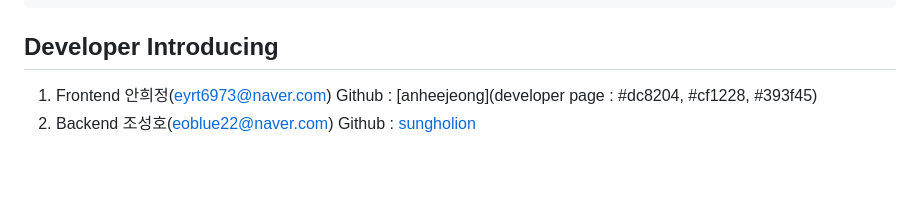
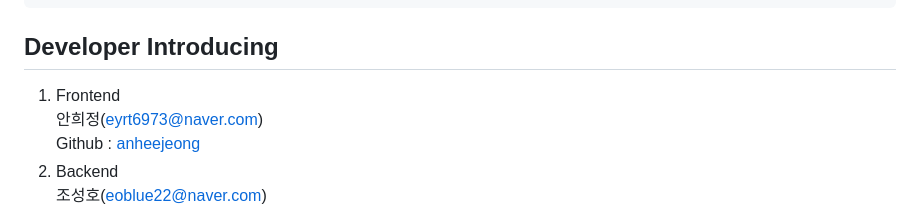
Before and after one commit to anheejeong/Capstone-Design-Project1, a Markdown page: README.md, the part around the change printed below. Rendered like a GitHub page; blank space fills up the shorter version.

````diff
--- a/README.md
+++ b/README.md
@@ -113,9 +113,9 @@ flask run
 ```
 
 ## Developer Introducing
-1. Frontend
-안희정(eyrt6973@naver.com)
-Github : [anheejeong](developer page : #dc8204, #cf1228, #393f45)
-2. Backend
-조성호(eoblue22@naver.com)
+1. Frontend<br/>
+안희정(eyrt6973@naver.com)<br/>
+Github : [anheejeong](https://github.com/anheejeong)
+2. Backend<br/>
+조성호(eoblue22@naver.com)<br/>
 Github : [sungholion](https://github.com/sungholion)
````
Also changed, not shown: other parts of README.md (+2 -2 lines).
